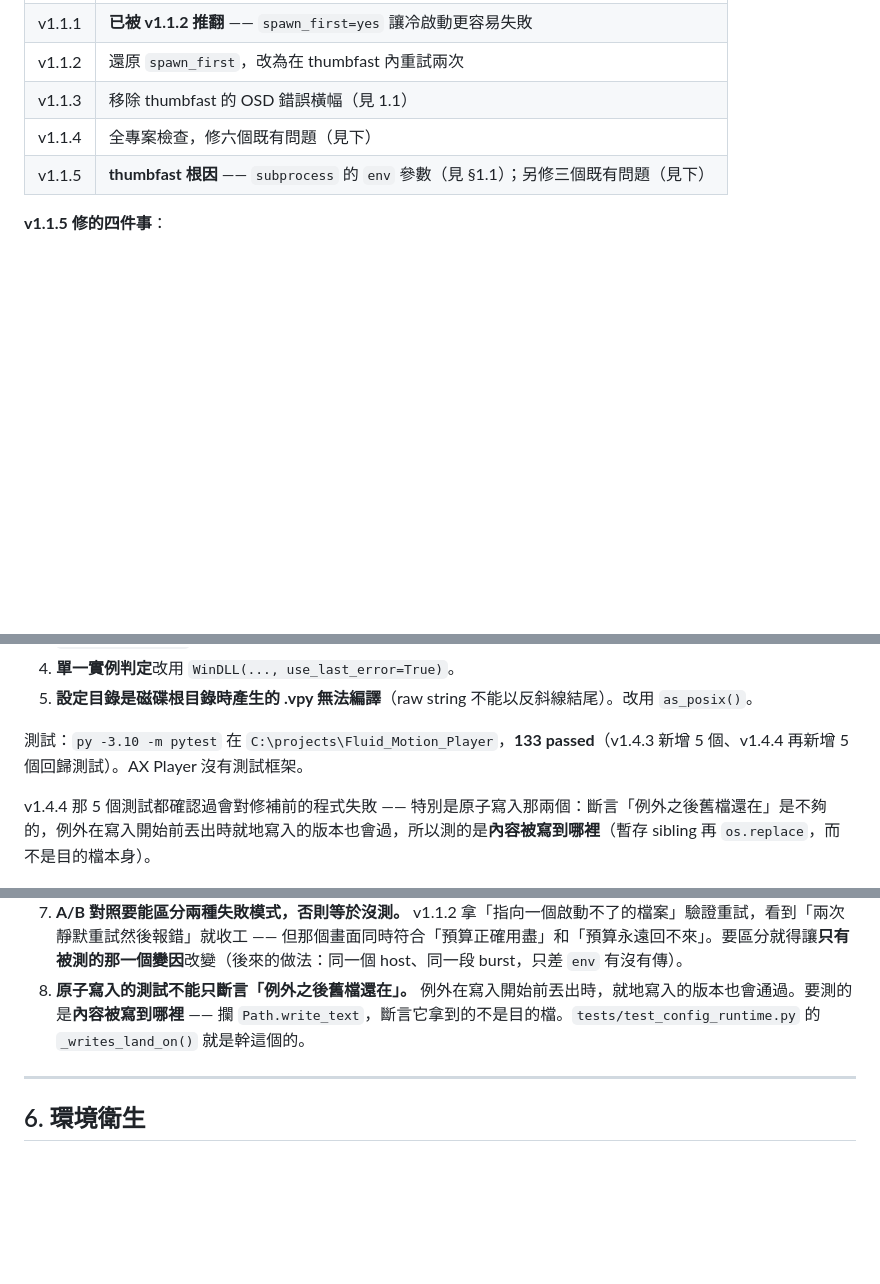
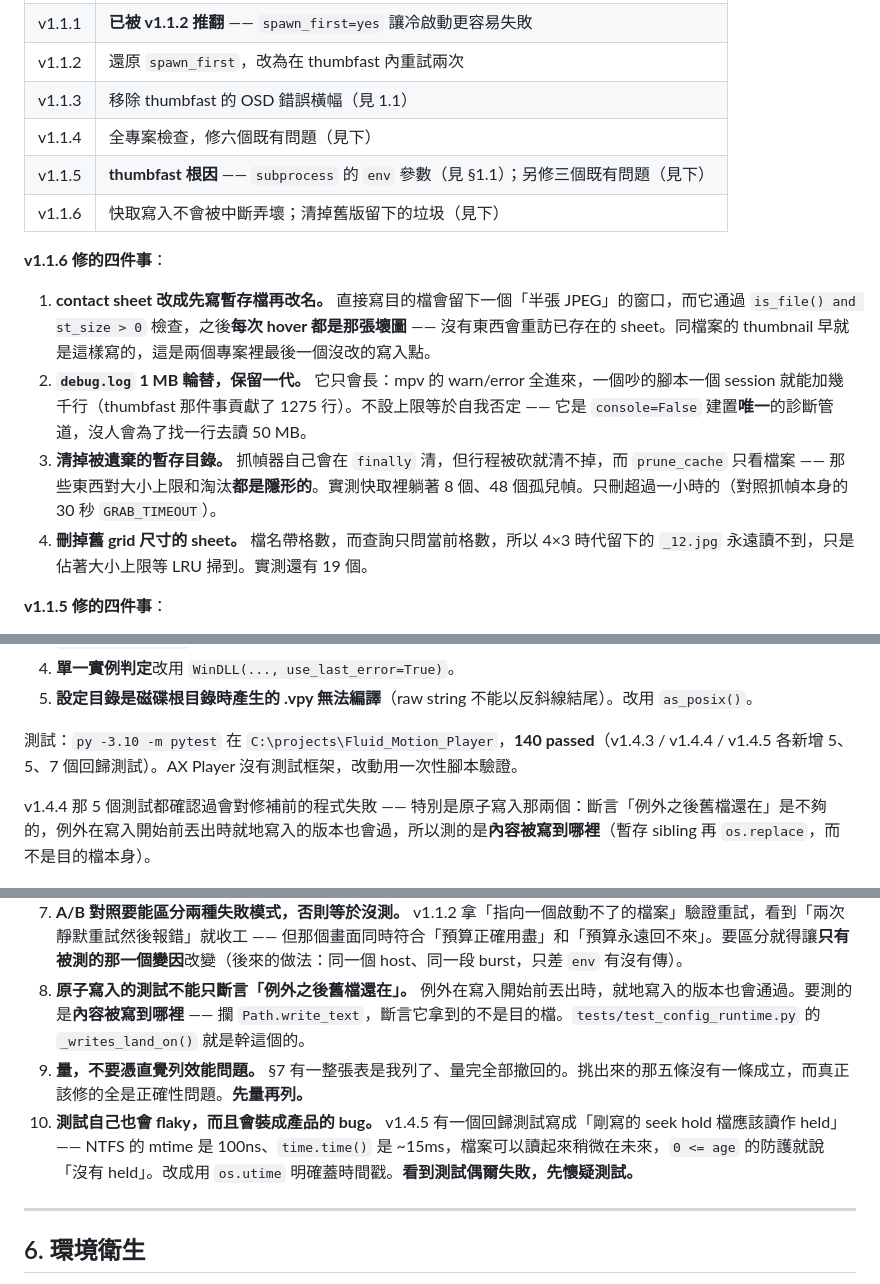
Before and after one commit to bosen12/AX_Player, a Markdown page: HANDOFF.md, 3 parts joined by grey strips. GitHub-like rendering; blank space fills up the shorter version.

```diff
--- a/HANDOFF.md
+++ b/HANDOFF.md
@@ -120,6 +120,14 @@ $after  = ([System.IO.File]::ReadAllText($p) -split "`n").Count
 | v1.1.3 | 移除 thumbfast 的 OSD 錯誤橫幅（見 1.1） |
 | v1.1.4 | 全專案檢查，修六個既有問題（見下） |
 | v1.1.5 | **thumbfast 根因** —— `subprocess` 的 `env` 參數（見 §1.1）；另修三個既有問題（見下） |
+| v1.1.6 | 快取寫入不會被中斷弄壞；清掉舊版留下的垃圾（見下） |
+
+**v1.1.6 修的四件事**：
+
+1. **contact sheet 改成先寫暫存檔再改名。** 直接寫目的檔會留下一個「半張 JPEG」的窗口，而它通過 `is_file() and st_size > 0` 檢查，之後**每次 hover 都是那張壞圖** —— 沒有東西會重訪已存在的 sheet。同檔案的 thumbnail 早就是這樣寫的，這是兩個專案裡最後一個沒改的寫入點。
+2. **`debug.log` 1 MB 輪替，保留一代。** 它只會長：mpv 的 warn/error 全進來，一個吵的腳本一個 session 就能加幾千行（thumbfast 那件事貢獻了 1275 行）。不設上限等於自我否定 —— 它是 `console=False` 建置**唯一**的診斷管道，沒人會為了找一行去讀 50 MB。
+3. **清掉被遺棄的暫存目錄。** 抓幀器自己會在 `finally` 清，但行程被砍就清不掉，而 `prune_cache` 只看檔案 —— 那些東西對大小上限和淘汰**都是隱形的**。實測快取裡躺著 8 個、48 個孤兒幀。只刪超過一小時的（對照抓幀本身的 30 秒 `GRAB_TIMEOUT`）。
+4. **刪掉舊 grid 尺寸的 sheet。** 檔名帶格數，而查詢只問當前格數，所以 4×3 時代留下的 `_12.jpg` 永遠讀不到，只是佔著大小上限等 LRU 掃到。實測還有 19 個。
 
 **v1.1.5 修的四件事**：
 
@@ -165,7 +183,7 @@ $after  = ([System.IO.File]::ReadAllText($p) -split "`n").Count
 4. **單一實例判定**改用 `WinDLL(..., use_last_error=True)`。
 5. **設定目錄是磁碟根目錄時產生的 .vpy 無法編譯**（raw string 不能以反斜線結尾）。改用 `as_posix()`。
 
-測試：`py -3.10 -m pytest` 在 `C:\projects\Fluid_Motion_Player`，**133 passed**（v1.4.3 新增 5 個、v1.4.4 再新增 5 個回歸測試）。AX Player 沒有測試框架。
+測試：`py -3.10 -m pytest` 在 `C:\projects\Fluid_Motion_Player`，**140 passed**（v1.4.3 / v1.4.4 / v1.4.5 各新增 5、5、7 個回歸測試）。AX Player 沒有測試框架，改動用一次性腳本驗證。
 
 v1.4.4 那 5 個測試都確認過會對修補前的程式失敗 —— 特別是原子寫入那兩個：斷言「例外之後舊檔還在」是不夠的，例外在寫入開始前丟出時就地寫入的版本也會過，所以測的是**內容被寫到哪裡**（暫存 sibling 再 `os.replace`，而不是目的檔本身）。
 
@@ -260,6 +278,8 @@ NVDEC 與 d3d11va 都不支援，會退回軟體解碼。**這不是問題**：
 6. **一個正確的觀測，接上錯誤的解釋，比沒有觀測更貴。** IAT hook 量到的 `err 87` 完全正確，錯的是建立在它上面的那一串推論（暫時性、console、縮圖正常），而那串推論後來被寫進 HANDOFF、README 和原始碼註解，變成三個地方都要改。**觀測寫下來，解釋標成假設。**
 7. **A/B 對照要能區分兩種失敗模式，否則等於沒測。** v1.1.2 拿「指向一個啟動不了的檔案」驗證重試，看到「兩次靜默重試然後報錯」就收工 —— 但那個畫面同時符合「預算正確用盡」和「預算永遠回不來」。要區分就得讓**只有被測的那一個變因**改變（後來的做法：同一個 host、同一段 burst，只差 `env` 有沒有傳）。
 8. **原子寫入的測試不能只斷言「例外之後舊檔還在」。** 例外在寫入開始前丟出時，就地寫入的版本也會通過。要測的是**內容被寫到哪裡** —— 攔 `Path.write_text`，斷言它拿到的不是目的檔。`tests/test_config_runtime.py` 的 `_writes_land_on()` 就是幹這個的。
+9. **量，不要憑直覺列效能問題。** §7 有一整張表是我列了、量完全部撤回的。挑出來的那五條沒有一條成立，而真正該修的全是正確性問題。**先量再列。**
+10. **測試自己也會 flaky，而且會裝成產品的 bug。** v1.4.5 有一個回歸測試寫成「剛寫的 seek hold 檔應該讀作 held」—— NTFS 的 mtime 是 100ns、`time.time()` 是 ~15ms，檔案可以讀起來稍微在未來，`0 <= age` 的防護就說「沒有 held」。改成用 `os.utime` 明確蓋時間戳。**看到測試偶爾失敗，先懷疑測試。**
 
 ---
 
```
Also changed, not shown: other parts of HANDOFF.md (+27 -10 lines).
